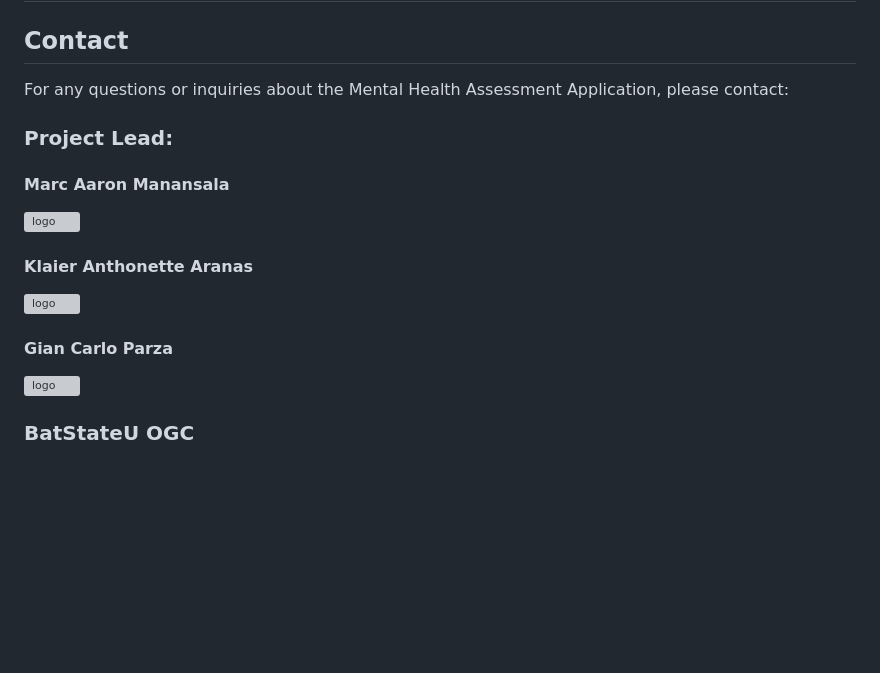
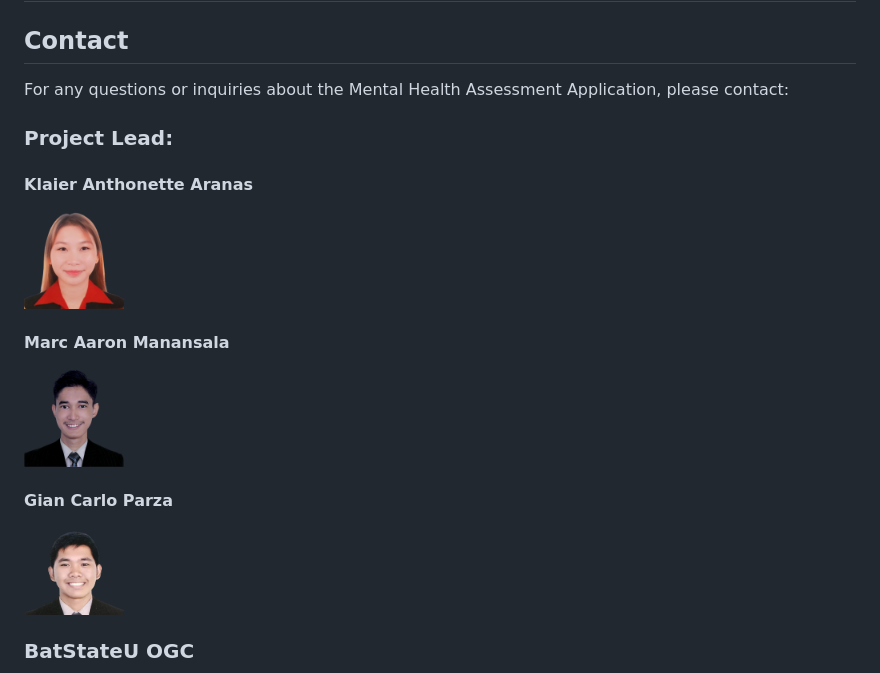
Before and after one commit to GIANPARZA/Assessment, a Markdown page: README.md, the part around the change. Rendered like a GitHub page; blank space fills up the shorter version; grey boxes are pictures that could not be loaded.

```diff
--- a/README.md
+++ b/README.md
@@ -56,14 +56,14 @@ Please ensure that your contributions align with the project's coding convention
 For any questions or inquiries about the Mental Health Assessment Application, please contact:
 ### **Project Lead:**
 
+#### Klaier Anthonette Aranas
+<img src="proj_lead/klaier.png.png" alt="logo" title="klaier" width="100" height="75">
+
 #### Marc Aaron Manansala
-<img src="marc.png" alt="logo" title="marc" width="100" height="75">
-
-#### Klaier Anthonette Aranas
-<img src="klaier.png" alt="logo" title="klaier" width="100" height="75">
+<img src="proj_lead/marc.png.png" alt="logo" title="marc" width="100" height="75">
 
 #### Gian Carlo Parza
-<img src="gian.png" alt="logo" title="marc" width="100" height="75">
+<img src="proj_lead/gian.png.png" alt="logo" title="marc" width="100" height="75">
 
 ### BatStateU OGC
 <img src="logo.png" alt="logo" title="marc" width="100" height="75">
```
